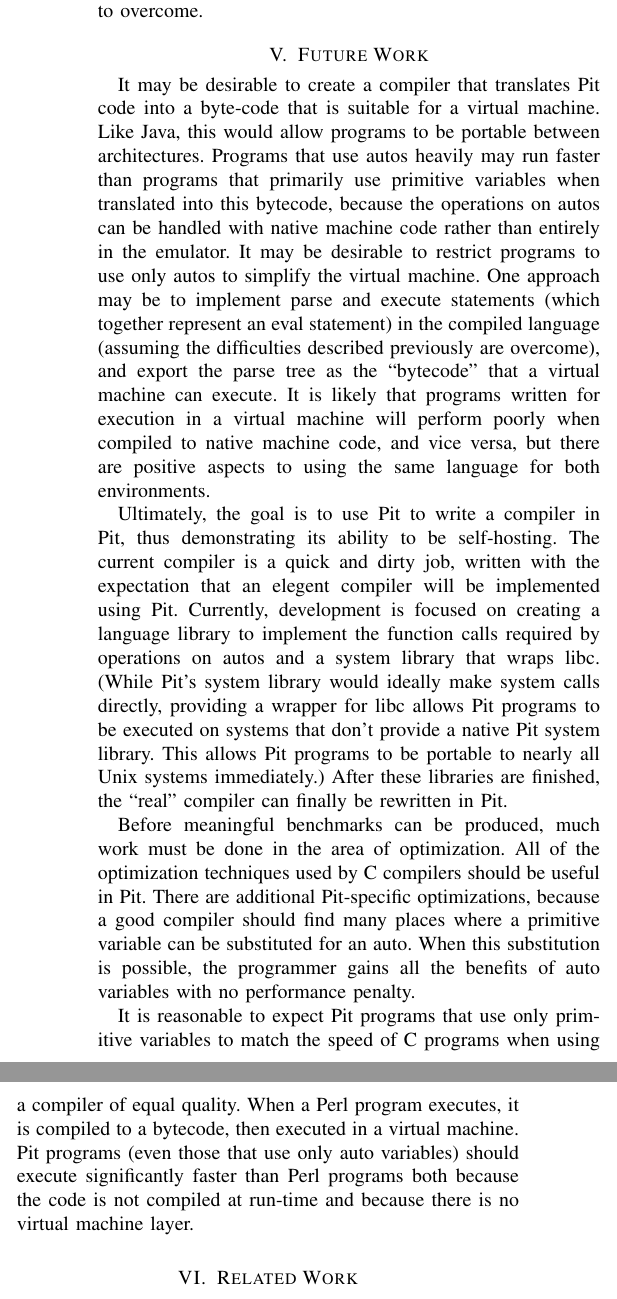
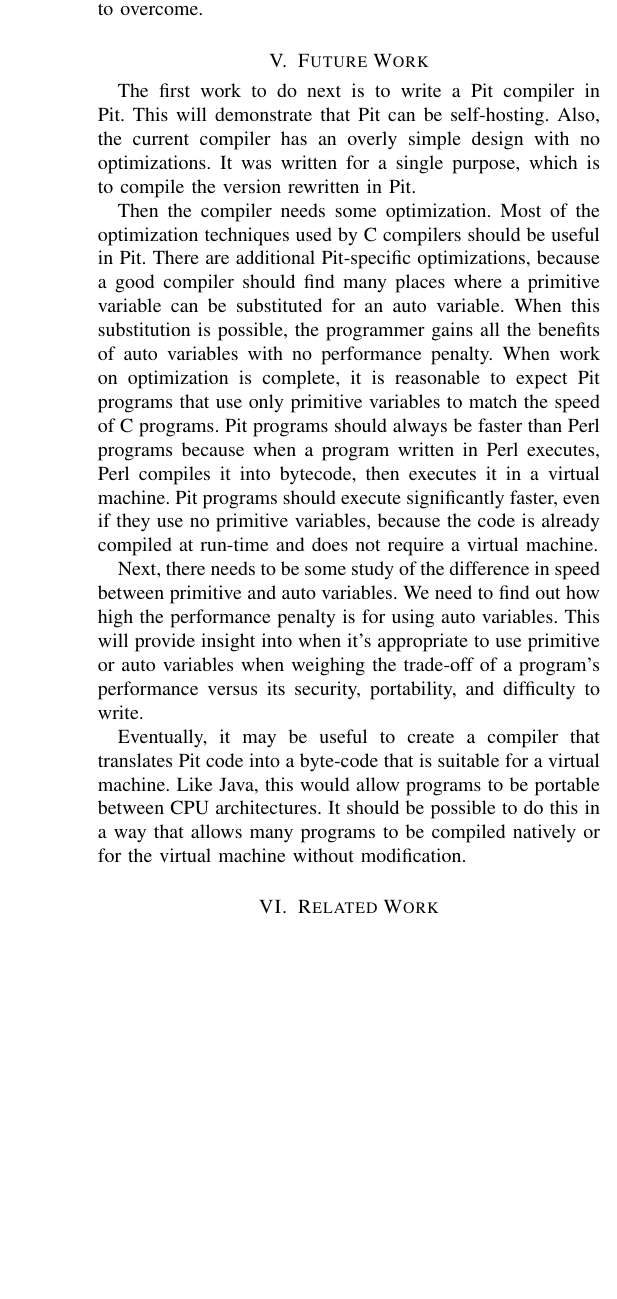
Before and after one commit to LeifOfWilsonCreek/thesis, a LaTeX paper (MAIN.tex, which reads future_work.tex): two parts of the columns of page 8 of 10 before the commit and part of one column of page 8 of 9 after it, the two joined at a grey line, cut so that both start at the same text, the shorter picture padded with empty space. Compiled offline with pdfLaTeX.

Commit message:
More revision of detail.

```diff
--- a/future_work.tex
+++ b/future_work.tex
@@ -1,29 +1,23 @@
 \section{Future Work}
 
-It may be desirable to create a compiler that translates Pit code into a byte-code that is suitable for a virtual
-machine.  Like Java, this would allow programs to be portable between architectures.  Programs that use autos heavily
-may run faster than programs that primarily use primitive variables when translated into this bytecode, because the
-operations on autos can be handled with native machine code rather than entirely in the emulator.  It may be desirable
-to restrict programs to use only autos to simplify the virtual machine.  One approach may be to implement parse and
-execute statements (which together represent an eval statement) in the compiled language (assuming the difficulties
-described previously are overcome), and export the parse tree as the ``bytecode'' that a virtual machine can execute.
-It is likely that programs written for execution in a virtual machine will perform poorly when compiled to native
-machine code, and vice versa, but there are positive aspects to using the same language for both environments.
+The first work to do next is to write a Pit compiler in Pit.  This will demonstrate that Pit can be self-hosting.
+Also, the current compiler has an overly simple design with no optimizations.  It was written for a single purpose,
+which is to compile the version rewritten in Pit.
 
-Ultimately, the goal is to use Pit to write a compiler in Pit, thus demonstrating its ability to be self-hosting.  The
-current compiler is a quick and dirty job, written with the expectation that an elegent compiler will be implemented
-using Pit.  Currently, development is focused on creating a language library to implement the function calls required
-by operations on autos and a system library that wraps libc.  (While Pit's system library would ideally make system
-calls directly, providing a wrapper for libc allows Pit programs to be executed on systems that don't provide a native
-Pit system library.  This allows Pit programs to be portable to nearly all Unix systems immediately.)  After these
-libraries are finished, the ``real'' compiler can finally be rewritten in Pit.
+Then the compiler needs some optimization.  Most of the optimization techniques used by C compilers should be useful in
+Pit.  There are additional Pit-specific optimizations, because a good compiler should find many places where a
+primitive variable can be substituted for an auto variable.  When this substitution is possible, the programmer gains
+all the benefits of auto variables with no performance penalty.  When work on optimization is complete, it is
+reasonable to expect Pit programs that use only primitive variables to match the speed of C programs.  Pit programs
+should always be faster than Perl programs because when a program written in Perl executes, Perl compiles it into
+bytecode, then executes it in a virtual machine.  Pit programs should execute significantly faster, even if they use no
+primitive variables, because the code is already compiled at run-time and does not require a virtual machine.
 
-Before meaningful benchmarks can be produced, much work must be done in the area of optimization.  All of the
-optimization techniques used by C compilers should be useful in Pit.  There are additional Pit-specific optimizations,
-because a good compiler should find many places where a primitive variable can be substituted for an auto.  When this
-substitution is possible, the programmer gains all the benefits of auto variables with no performance penalty.
+Next, there needs to be some study of the difference in speed between primitive and auto variables.  We need to find
+out how high the performance penalty is for using auto variables.  This will provide insight into when it's appropriate
+to use primitive or auto variables when weighing the trade-off of a program's performance versus its security,
+portability, and difficulty to write.
 
-It is reasonable to expect Pit programs that use only primitive variables to match the speed of C programs when using a
-compiler of equal quality.  When a Perl program executes, it is compiled to a bytecode, then executed in a virtual
-machine.  Pit programs (even those that use only auto variables) should execute significantly faster than Perl programs
-both because the code is not compiled at run-time and because there is no virtual machine layer.
+Eventually, it may be useful to create a compiler that translates Pit code into a byte-code that is suitable for a
+virtual machine.  Like Java, this would allow programs to be portable between CPU architectures.  It should be possible
+to do this in a way that allows many programs to be compiled natively or for the virtual machine without modification.
```
Also changed, not shown: MAIN.tex (+0 -2 lines), conclusion.tex (+9 -9 lines).
